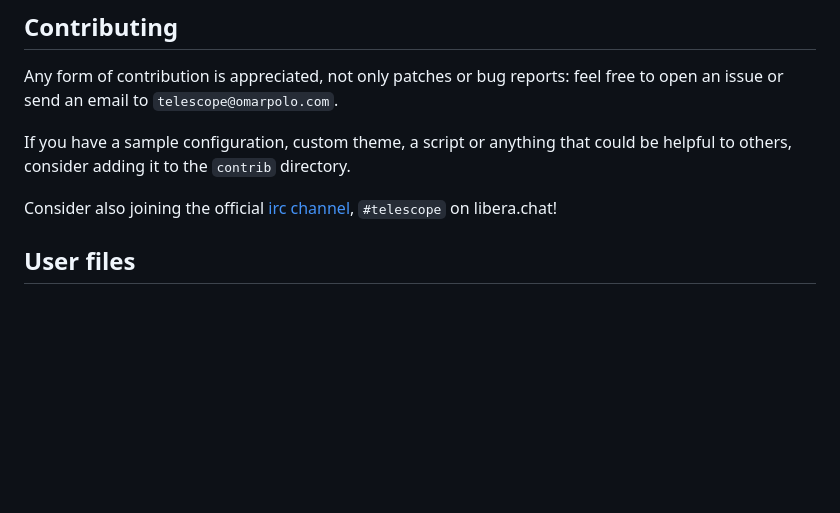
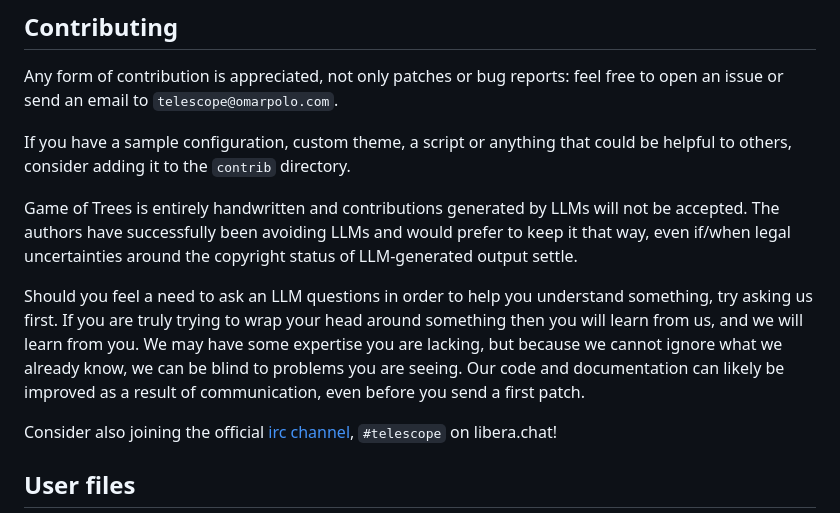
Before and after one commit to telescope-browser/telescope, a Markdown page: README.md, the part around the change. GitHub-like rendering; blank space fills up the shorter version.

Commit message:
add a note about LLM usage on telescope
I was a bit on the fence to add an "anti-LLM" notice on this project,
because my fear is that people will not disclose the fact that LLMs
were used and just recycle the parrot works as theirs.

Now, first we (luckily?) don't get slop sent every other day, and
we're not going to import large corpus from people we don't know.
Second, I think it's important at least to take a stance and put
out the word.

Telescope was written, as stated, for fun.  If it becomes a place
to dump generated code, we're betraying the spirit of the project.
Let's keep the fun in computing.

Many thanks to stsp for the wording, which I'm adopting word-for-word
from game of trees.  I wouldn't have been able to write it more
clearly than what he did.

```diff
--- a/README.md
+++ b/README.md
@@ -113,6 +113,20 @@ If you have a sample configuration, custom theme, a script or anything
 that could be helpful to others, consider adding it to the `contrib`
 directory.
 
+Game of Trees is entirely handwritten and contributions generated by
+LLMs will not be accepted.  The authors have successfully been avoiding
+LLMs and would prefer to keep it that way, even if/when legal
+uncertainties around the copyright status of LLM-generated output
+settle.
+
+Should you feel a need to ask an LLM questions in order to help you
+understand something, try asking us first.  If you are truly trying to
+wrap your head around something then you will learn from us, and we will
+learn from you.  We may have some expertise you are lacking, but because
+we cannot ignore what we already know, we can be blind to problems you
+are seeing.  Our code and documentation can likely be improved as a
+result of communication, even before you send a first patch.
+
 Consider also joining the official
 [irc channel](ircs://irc.libera.chat:6697/telescope),
 `#telescope` on libera.chat!
```
